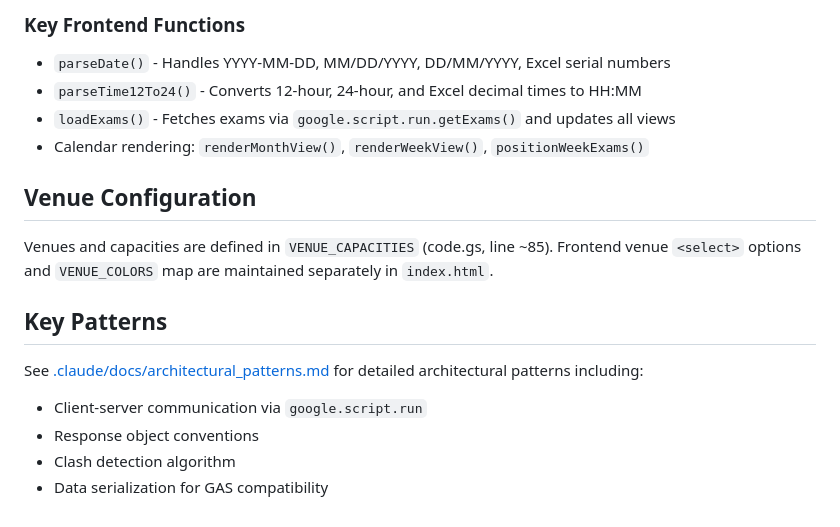
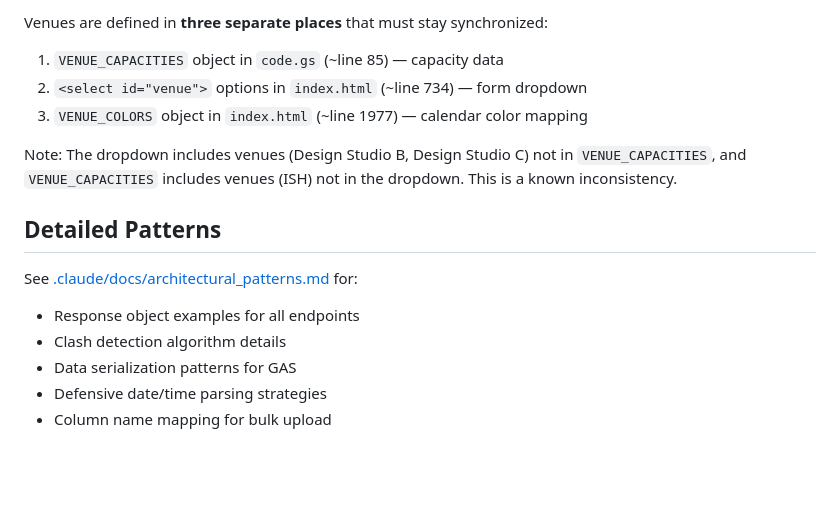
Before and after one commit to nickyanga/Exam_scheduler, a Markdown page: CLAUDE.md, the part around one of its changes. GitHub-like rendering; blank space fills up the shorter version.

```diff
--- a/CLAUDE.md
+++ b/CLAUDE.md
@@ -64,18 +46,16 @@ Four tabs (SPA pattern using `display: none`/`block`):
 
-### Key Frontend Functions
-- `parseDate()` - Handles YYYY-MM-DD, MM/DD/YYYY, DD/MM/YYYY, Excel serial numbers
-- `parseTime12To24()` - Converts 12-hour, 24-hour, and Excel decimal times to HH:MM
-- `loadExams()` - Fetches exams via `google.script.run.getExams()` and updates all views
-- Calendar rendering: `renderMonthView()`, `renderWeekView()`, `positionWeekExams()`
+Venues are defined in **three separate places** that must stay synchronized:
+1. `VENUE_CAPACITIES` object in `code.gs` (~line 85) — capacity data
+2. `<select id="venue">` options in `index.html` (~line 734) — form dropdown
+3. `VENUE_COLORS` object in `index.html` (~line 1977) — calendar color mapping
 
-## Venue Configuration
+Note: The dropdown includes venues (Design Studio B, Design Studio C) not in `VENUE_CAPACITIES`, and `VENUE_CAPACITIES` includes venues (ISH) not in the dropdown. This is a known inconsistency.
 
-Venues and capacities are defined in `VENUE_CAPACITIES` (code.gs, line ~85). Frontend venue `<select>` options and `VENUE_COLORS` map are maintained separately in `index.html`.
+## Detailed Patterns
 
-## Key Patterns
-
-See [.claude/docs/architectural_patterns.md](.claude/docs/architectural_patterns.md) for detailed architectural patterns including:
-- Client-server communication via `google.script.run`
-- Response object conventions
-- Clash detection algorithm
-- Data serialization for GAS compatibility
+See [.claude/docs/architectural_patterns.md](.claude/docs/architectural_patterns.md) for:
+- Response object examples for all endpoints
+- Clash detection algorithm details
+- Data serialization patterns for GAS
+- Defensive date/time parsing strategies
+- Column name mapping for bulk upload
```
Also changed, not shown: other parts of CLAUDE.md (+27 -45 lines).
